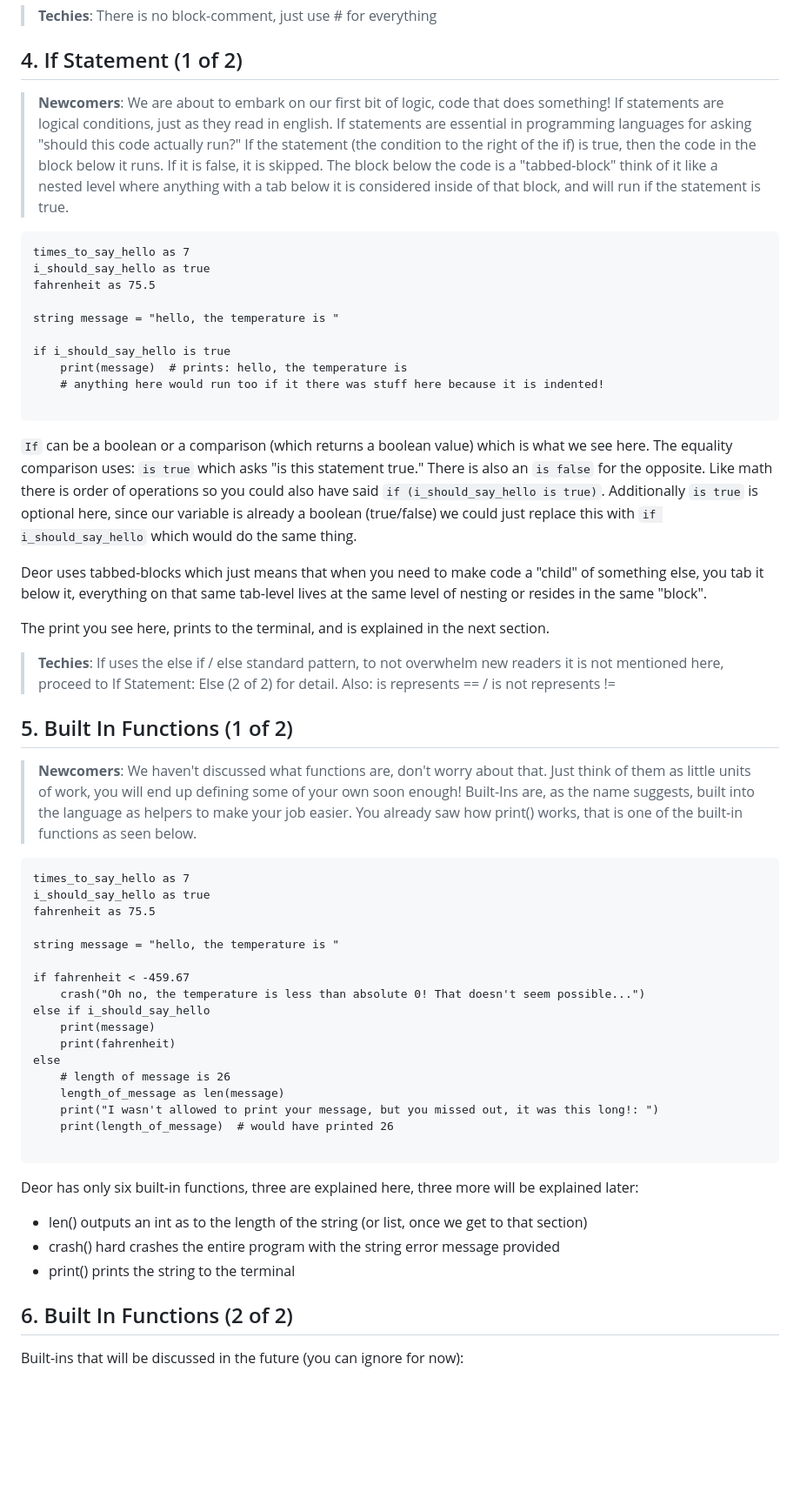
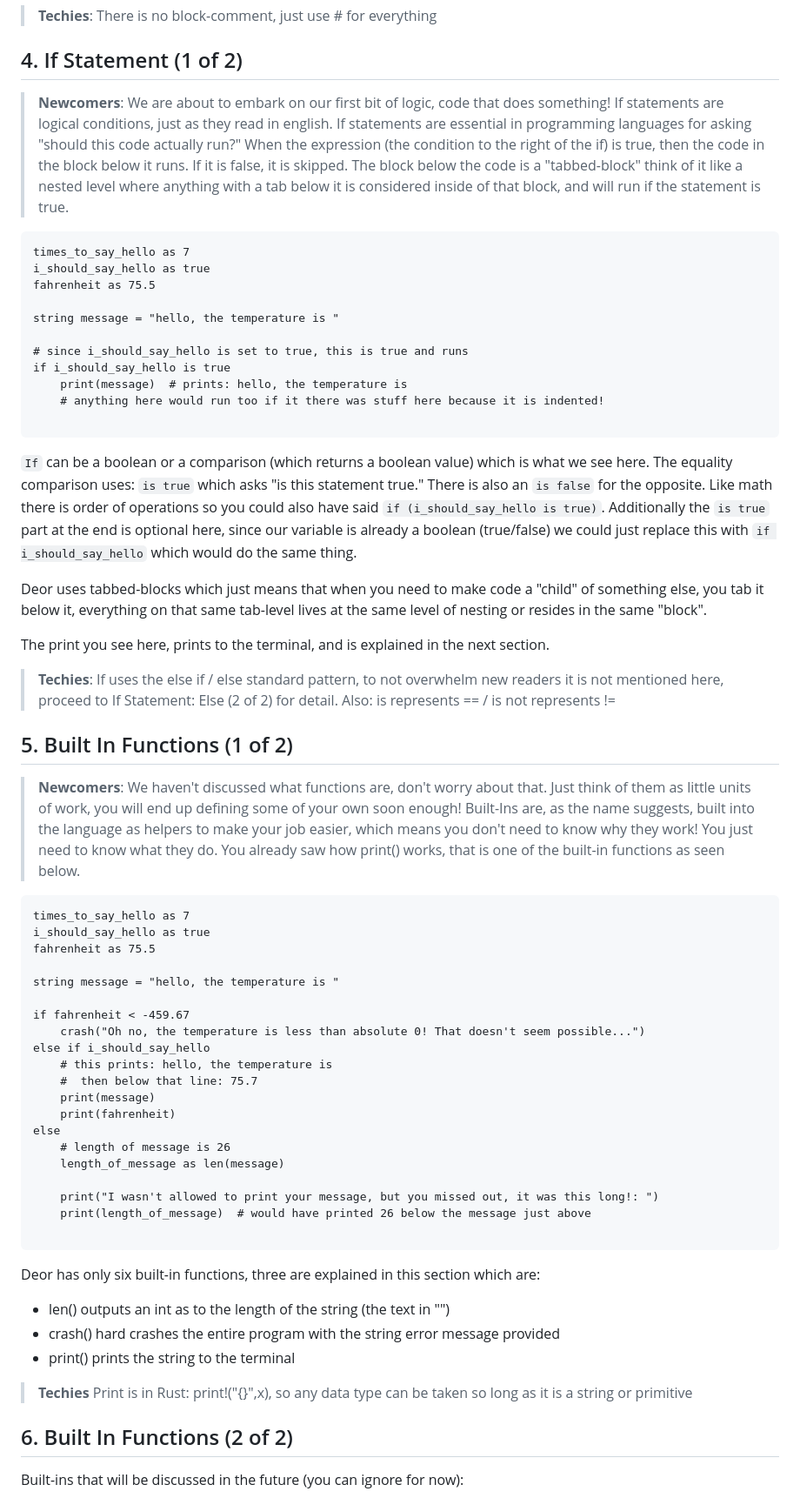
Before and after one commit to nathanphoffman/DeorLang, a Markdown page: specification/learn_deor.md, the part around the change. Shown at 87% size. Rendered like a GitHub page; blank space fills up the shorter version.

Commit message:
updates to if section

````diff
--- a/specification/learn_deor.md
+++ b/specification/learn_deor.md
@@ -55,7 +55,7 @@ Comments are applied with the # symbol, called "hash".  They can be applied abov
 > **Techies**: There is no block-comment, just use # for everything
 
 ## 4. If Statement (1 of 2)
-> **Newcomers**: We are about to embark on our first bit of logic, code that does something! If statements are logical conditions, just as they read in english.  If statements are essential in programming languages for asking "should this code actually run?" If the statement (the condition to the right of the if) is true, then the code in the block below it runs. If it is false, it is skipped. The block below the code is a "tabbed-block" think of it like a nested level where anything with a tab below it is considered inside of that block, and will run if the statement is true.
+> **Newcomers**: We are about to embark on our first bit of logic, code that does something! If statements are logical conditions, just as they read in english.  If statements are essential in programming languages for asking "should this code actually run?" When the expression (the condition to the right of the if) is true, then the code in the block below it runs. If it is false, it is skipped. The block below the code is a "tabbed-block" think of it like a nested level where anything with a tab below it is considered inside of that block, and will run if the statement is true.
 
 ```deor
 times_to_say_hello as 7
@@ -64,12 +64,13 @@ fahrenheit as 75.5
 
 string message = "hello, the temperature is "
 
+# since i_should_say_hello is set to true, this is true and runs
 if i_should_say_hello is true
     print(message)  # prints: hello, the temperature is
     # anything here would run too if it there was stuff here because it is indented!
 
 ```
-```If``` can be a boolean or a comparison (which returns a boolean value) which is what we see here. The equality comparison uses: ```is true``` which asks "is this statement true."  There is also an ```is false``` for the opposite. Like math there is order of operations so you could also have said ```if (i_should_say_hello is true)```. Additionally ```is true``` is optional here, since our variable is already a boolean (true/false) we could just replace this with ```if i_should_say_hello``` which would do the same thing.
+```If``` can be a boolean or a comparison (which returns a boolean value) which is what we see here. The equality comparison uses: ```is true``` which asks "is this statement true."  There is also an ```is false``` for the opposite. Like math there is order of operations so you could also have said ```if (i_should_say_hello is true)```. Additionally the ```is true``` part at the end is optional here, since our variable is already a boolean (true/false) we could just replace this with ```if i_should_say_hello``` which would do the same thing.
 
 Deor uses tabbed-blocks which just means that when you need to make code a "child" of something else, you tab it below it, everything on that same tab-level lives at the same level of nesting or resides in the same "block".
 
@@ -78,7 +79,7 @@ The print you see here, prints to the terminal, and is explained in the next sec
 > **Techies**: If uses the else if / else standard pattern, to not overwhelm new readers it is not mentioned here, proceed to If Statement: Else (2 of 2) for detail.  Also: is represents ==  /  is not represents !=
 
 ## 5. Built In Functions (1 of 2)
-> **Newcomers**: We haven't discussed what functions are, don't worry about that. Just think of them as little units of work, you will end up defining some of your own soon enough! Built-Ins are, as the name suggests, built into the language as helpers to make your job easier. You already saw how print() works, that is one of the built-in functions as seen below.
+> **Newcomers**: We haven't discussed what functions are, don't worry about that. Just think of them as little units of work, you will end up defining some of your own soon enough! Built-Ins are, as the name suggests, built into the language as helpers to make your job easier, which means you don't need to know why they work!  You just need to know what they do. You already saw how print() works, that is one of the built-in functions as seen below.
 
 ```deor
 times_to_say_hello as 7
@@ -90,21 +91,25 @@ string message = "hello, the temperature is "
 if fahrenheit < -459.67
     crash("Oh no, the temperature is less than absolute 0! That doesn't seem possible...")
 else if i_should_say_hello
+    # this prints: hello, the temperature is
+    #  then below that line: 75.7
     print(message)
     print(fahrenheit)
 else
     # length of message is 26
     length_of_message as len(message)
+
     print("I wasn't allowed to print your message, but you missed out, it was this long!: ")
-    print(length_of_message)  # would have printed 26
+    print(length_of_message)  # would have printed 26 below the message just above
 
 ```
 
-Deor has only six built-in functions, three are explained here, three more will be explained later:
-- len() outputs an int as to the length of the string (or list, once we get to that section)
+Deor has only six built-in functions, three are explained in this section which are:
+- len() outputs an int as to the length of the string (the text in "")
 - crash() hard crashes the entire program with the string error message provided
 - print() prints the string to the terminal
 
+> **Techies** Print is in Rust: print!("{}",x), so any data type can be taken so long as it is a string or primitive
 
 ## 6. Built In Functions (2 of 2)
 Built-ins that will be discussed in the future (you can ignore for now):
````
